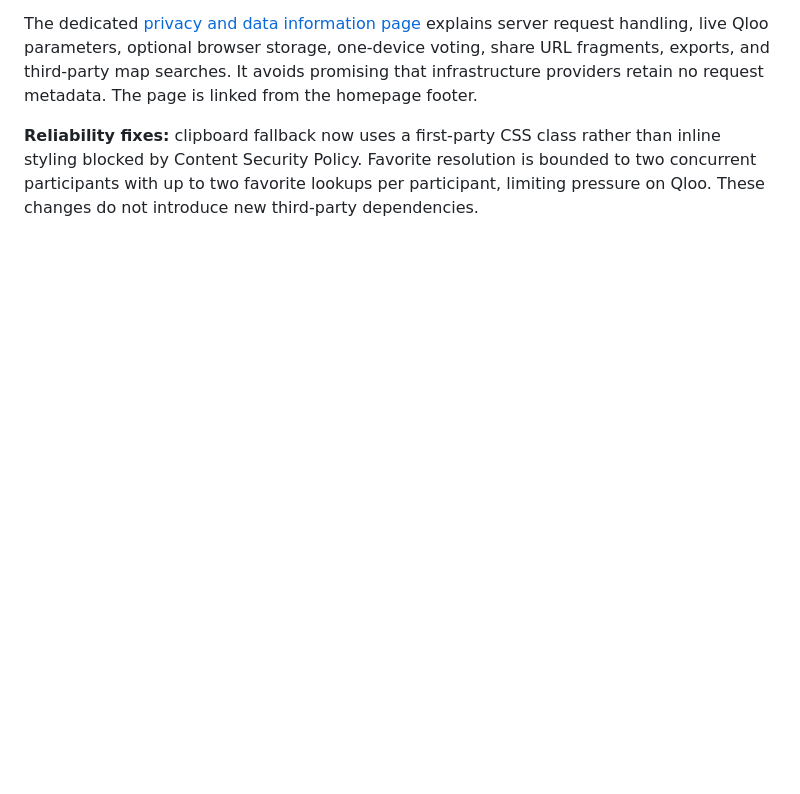
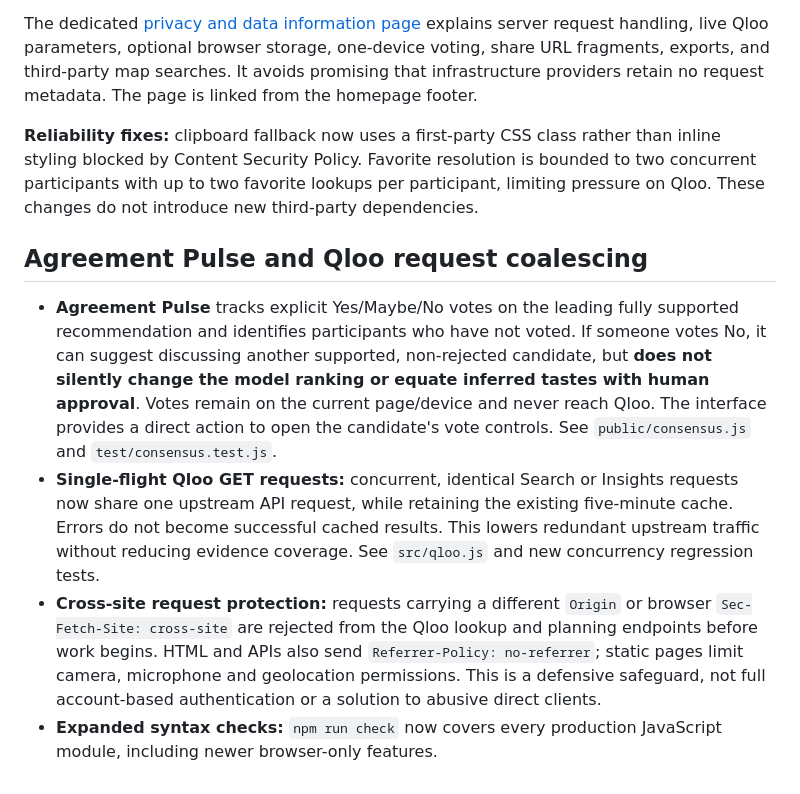
Before and after one commit to betterlifestyle04-commits/unison-qloo-agent, a Markdown page: README.md, the part around the change. GitHub-like rendering; blank space fills up the shorter version.

Commit message:
Document Agreement Pulse, Qloo efficiency and launch safeguards

```diff
--- a/README.md
+++ b/README.md
@@ -159,3 +159,10 @@ The shortlist now offers **Download Decision Report**. The browser generates a M
 The dedicated [privacy and data information page](/privacy) explains server request handling, live Qloo parameters, optional browser storage, one-device voting, share URL fragments, exports, and third-party map searches. It avoids promising that infrastructure providers retain no request metadata. The page is linked from the homepage footer.
 
 **Reliability fixes:** clipboard fallback now uses a first-party CSS class rather than inline styling blocked by Content Security Policy. Favorite resolution is bounded to two concurrent participants with up to two favorite lookups per participant, limiting pressure on Qloo. These changes do not introduce new third-party dependencies.
+
+## Agreement Pulse and Qloo request coalescing
+
+- **Agreement Pulse** tracks explicit Yes/Maybe/No votes on the leading fully supported recommendation and identifies participants who have not voted. If someone votes No, it can suggest discussing another supported, non-rejected candidate, but **does not silently change the model ranking or equate inferred tastes with human approval**. Votes remain on the current page/device and never reach Qloo. The interface provides a direct action to open the candidate's vote controls. See `public/consensus.js` and `test/consensus.test.js`.
+- **Single-flight Qloo GET requests:** concurrent, identical Search or Insights requests now share one upstream API request, while retaining the existing five-minute cache. Errors do not become successful cached results. This lowers redundant upstream traffic without reducing evidence coverage. See `src/qloo.js` and new concurrency regression tests.
+- **Cross-site request protection:** requests carrying a different `Origin` or browser `Sec-Fetch-Site: cross-site` are rejected from the Qloo lookup and planning endpoints before work begins. HTML and APIs also send `Referrer-Policy: no-referrer`; static pages limit camera, microphone and geolocation permissions. This is a defensive safeguard, not full account-based authentication or a solution to abusive direct clients.
+- **Expanded syntax checks:** `npm run check` now covers every production JavaScript module, including newer browser-only features.
```
